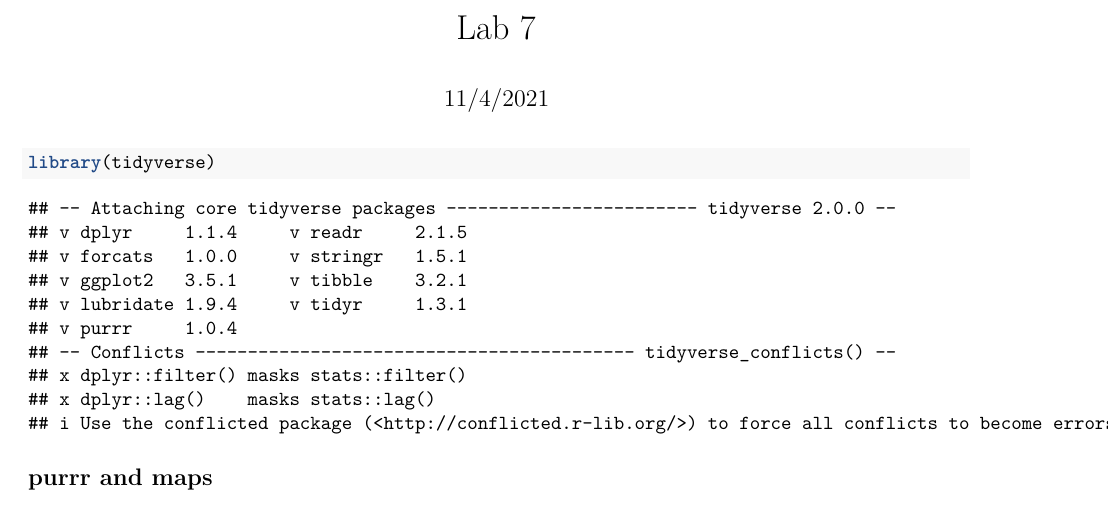
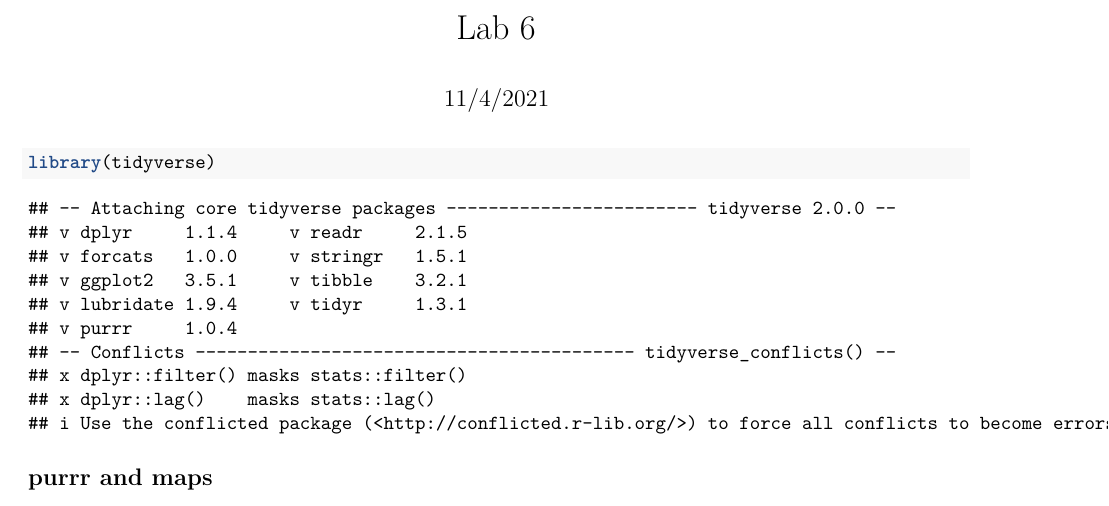
Before and after one commit to UChicago-pol-methods/IntroQSS-F22, an R Markdown document (labs/lab_6.Rmd): part of page 1 of 4, cut so that both start at the same text. Rendered offline with R 4.5, knitr and Pandoc, then LaTeX, with nearby package versions.

Commit message:
Update lab_6.Rmd

```diff
--- a/labs/lab_6.Rmd
+++ b/labs/lab_6.Rmd
@@ -1,5 +1,5 @@
 ---
-title: "Lab 7"
+title: "Lab 6"
 date: "11/4/2021"
 output: pdf_document
 ---
```
